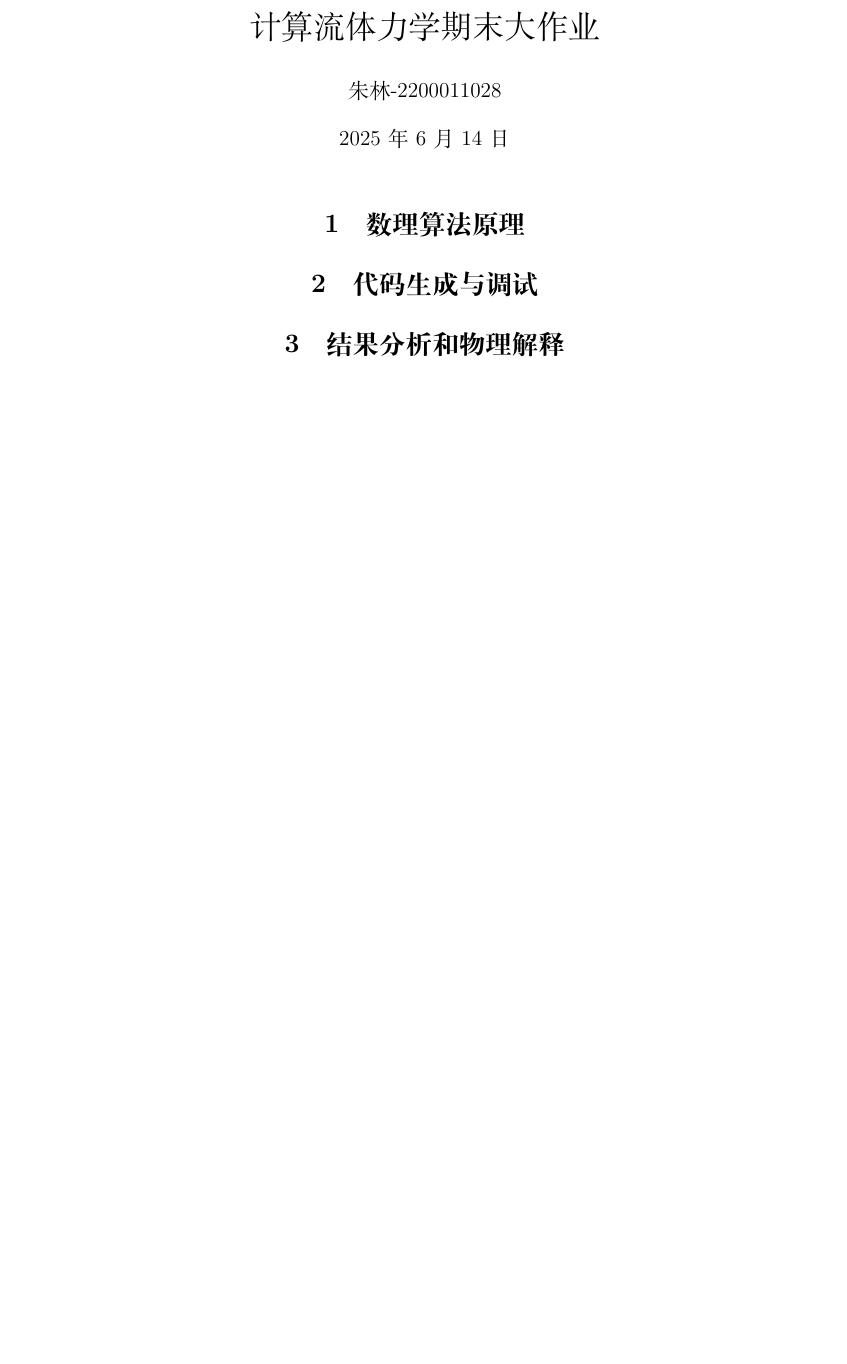
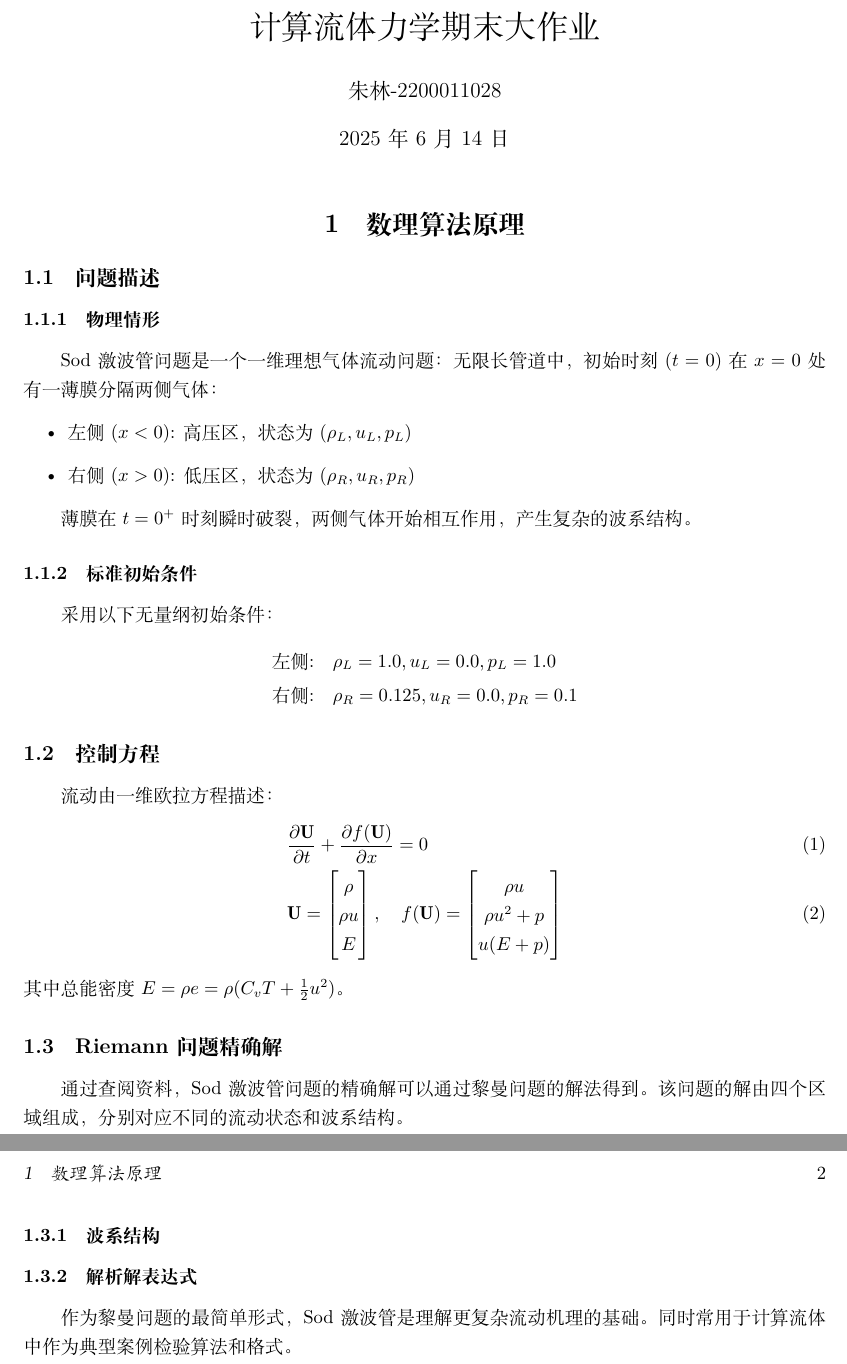
Before and after one commit to ZeroLevelKing/CFD_final, a LaTeX document (doc/final.tex): part of page 1 of 2 before the commit and two parts of pages 1 and 2 of 3 after it, the two joined at a grey line, cut so that both start at the same text, the shorter picture padded with empty space. Compiled offline with XeLaTeX.

Commit message:
update doc ,description of the question

```diff
--- a/doc/final.tex
+++ b/doc/final.tex
@@ -11,13 +11,14 @@
 \usepackage[colorlinks=true]{hyperref}
 \usepackage[version=4]{mhchem}
 \usepackage{siunitx}
+\usepackage{tikz}
+\usepackage{pgfplots}
+\pgfplotsset{compat=1.18}
 \graphicspath{{figure/}} % 指定放置图片的子文件夹路径
 \geometry{a4paper, left=2.5cm, right=2.5cm, top=2.5cm, bottom=2.5cm}
-
 \definecolor{codegreen}{rgb}{0,0.6,0}
 \definecolor{codegray}{rgb}{0.5,0.5,0.5}
 \definecolor{codepurple}{rgb}{0.58,0,0.82}
-
 \lstset{
     basicstyle=\ttfamily\footnotesize,
     breaklines=true,
@@ -38,8 +39,45 @@
 \maketitle
 
 \section{数理算法原理}
-\section{代码生成与调试}
-\section{结果分析和物理解释}
+\subsection{问题描述}
+\subsubsection{物理情形}
+Sod激波管问题是一个一维理想气体流动问题：无限长管道中，初始时刻($t=0$)在$x=0$处有一薄膜分隔两侧气体：
+\begin{itemize}
+    \item 左侧($x<0$): 高压区，状态为$(\rho_L, u_L, p_L)$
+    \item 右侧($x>0$): 低压区，状态为$(\rho_R, u_R, p_R)$
+\end{itemize}
+
+薄膜在$t=0^+$时刻瞬时破裂，两侧气体开始相互作用，产生复杂的波系结构。
+
+\subsubsection{标准初始条件}
+采用以下无量纲初始条件：
+\begin{align*}
+\text{左侧:} & \quad \rho_L = 1.0,  u_L = 0.0,  p_L = 1.0 \\
+\text{右侧:} & \quad \rho_R = 0.125,  u_R = 0.0,  p_R = 0.1
+\end{align*}
+
+\subsection{控制方程}
+流动由一维欧拉方程描述：
+\begin{align}
+&\frac{\partial \mathbf{U}}{\partial t} + \frac{\partial f(\mathbf{U})}{\partial x} = 0 \\
+&\mathbf{U} = \begin{bmatrix} \rho \\ \rho u \\ E \end{bmatrix}, \quad
+f(\mathbf{U}) = \begin{bmatrix} \rho u \\ \rho u^2 + p \\ u(E + p) \end{bmatrix}
+\end{align}
+其中总能密度$E = \rho e = \rho (C_v T + \frac{1}{2}u^2)$。
+
+\subsection{Riemann问题精确解}
+通过查阅资料，Sod激波管问题的精确解可以通过黎曼问题的解法得到。该问题的解由四个区域组成，分别对应不同的流动状态和波系结构。
+\subsubsection{波系结构}
+
+
+
+\subsubsection{解析解表达式}
+
+
+
+作为黎曼问题的最简单形式，Sod激波管是理解更复杂流动机理的基础。同时常用于计算流体中作为典型案例检验算法和格式。
+
+
 
 %附录
 \newpage
```
Also changed, not shown: doc/final.pdf.
